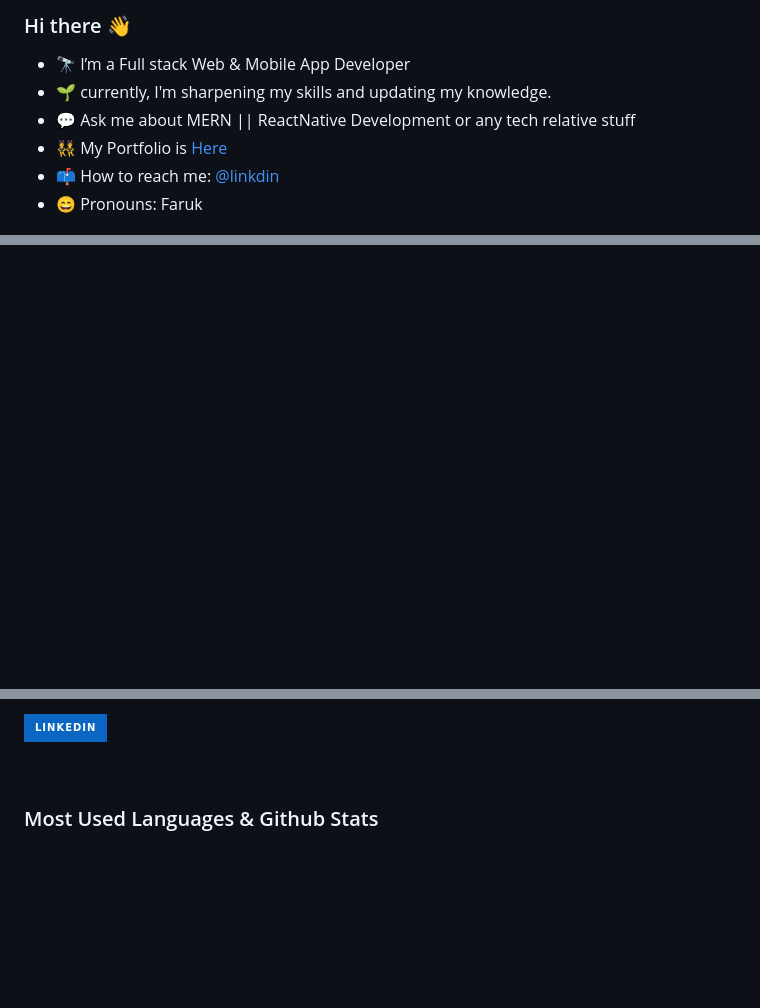
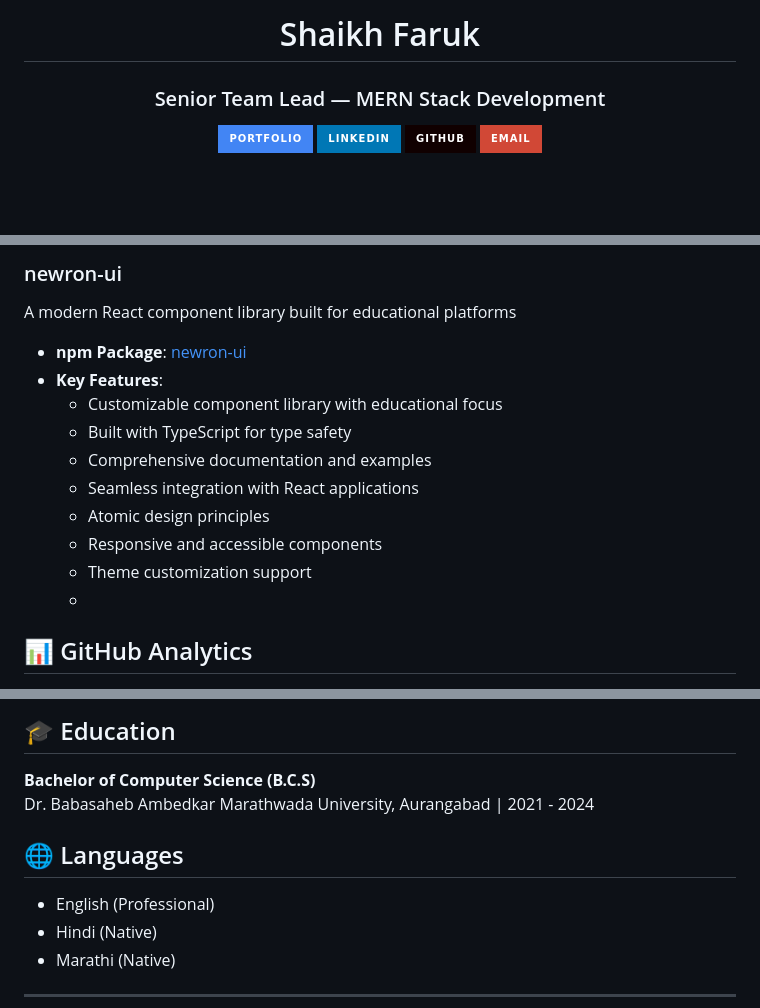
Before and after one commit to Shaikhfaruk/Shaikhfaruk, a Markdown page: readme.md, 3 parts joined by grey strips. Rendered like a GitHub page; badges without logos; blank space fills up the shorter version.

```diff
--- a/readme.md
+++ b/readme.md
@@ -2,12 +2,9 @@
 
-### Hi there 👋
+# Shaikh Faruk
+### Senior Team Lead — MERN Stack Development
 
-- 🔭 I’m a Full stack Web & Mobile App Developer
-- 🌱 currently, I'm sharpening my skills and updating my knowledge.
-  <!-- - 👯 I’m looking to collaborate on internshala -->
-  <!-- - 🤔 I’m looking for help with  -->
-- 💬 Ask me about MERN || ReactNative Development or any tech relative stuff
-- 👯 My Portfolio is <a href = "https://portfolio-faruk.vercel.app/"> Here</a>
-- 📫 How to reach me: <a href = "https://www.linkedin.com/in/faruk-shaikh-a5081a161"> @linkdin</a>
-- 😄 Pronouns: Faruk
+[![Portfolio](https://img.shields.io/badge/Portfolio-4285F4?style=for-the-badge&logo=vercel&logoColor=white)](https://portfolio-faruk.vercel.app/)
+[![LinkedIn](https://img.shields.io/badge/LinkedIn-0077B5?style=for-the-badge&logo=linkedin&logoColor=white)](https://www.linkedin.com/in/faruk-shaikh-a5081a161)
+[![GitHub](https://img.shields.io/badge/GitHub-100000?style=for-the-badge&logo=github&logoColor=white)](https://github.com/Shaikhfaruk)
+[![Email](https://img.shields.io/badge/Email-D14836?style=for-the-badge&logo=gmail&logoColor=white)](mailto:sfaruk1137@gmail.com)
 
@@ -51,6 +136,15 @@ v
 
- </p>
-<br/>
-<br/>
-<br/>
+### newron-ui
+A modern React component library built for educational platforms
+- **npm Package**: [newron-ui](https://www.npmjs.com/package/newron-ui)
+- **Key Features**:
+  - Customizable component library with educational focus
+  - Built with TypeScript for type safety
+  - Comprehensive documentation and examples
+  - Seamless integration with React applications
+  - Atomic design principles
+  - Responsive and accessible components
+  - Theme customization support
+  -
+## 📊 GitHub Analytics
 
@@ -59,7 +155,12 @@ v
 
-[![linkedin](https://img.shields.io/badge/linkedin-0A66C2?style=for-the-badge&logo=linkedin&logoColor=white)](https://www.linkedin.com/in/shaikh-faruk/)
+## 🎓 Education
+**Bachelor of Computer Science (B.C.S)**
+Dr. Babasaheb Ambedkar Marathwada University, Aurangabad | 2021 - 2024
 
-<br/>
+## 🌐 Languages
+- English (Professional)
+- Hindi (Native)
+- Marathi (Native)
 
-### Most Used Languages & Github Stats
+---
 
```
Also changed, not shown: other parts of readme.md (+114 -27 lines).
